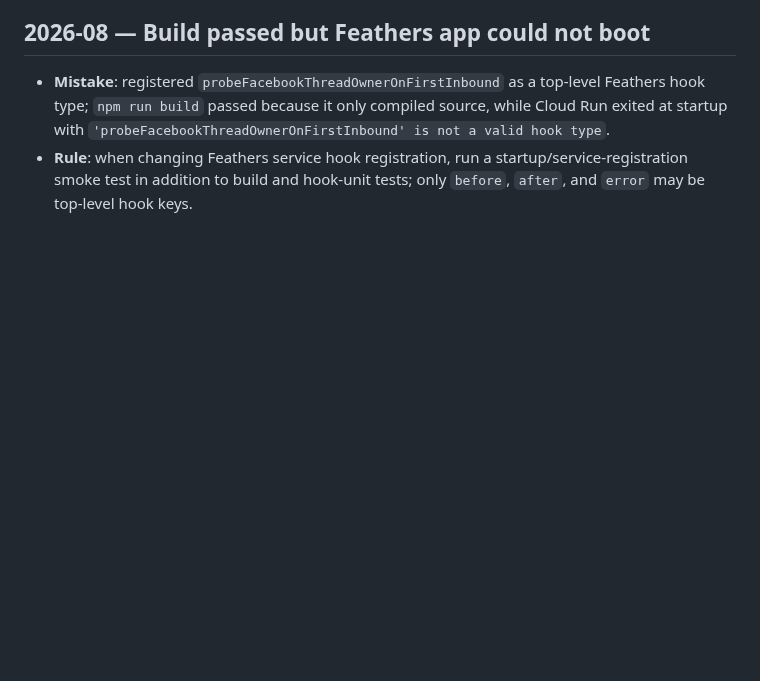
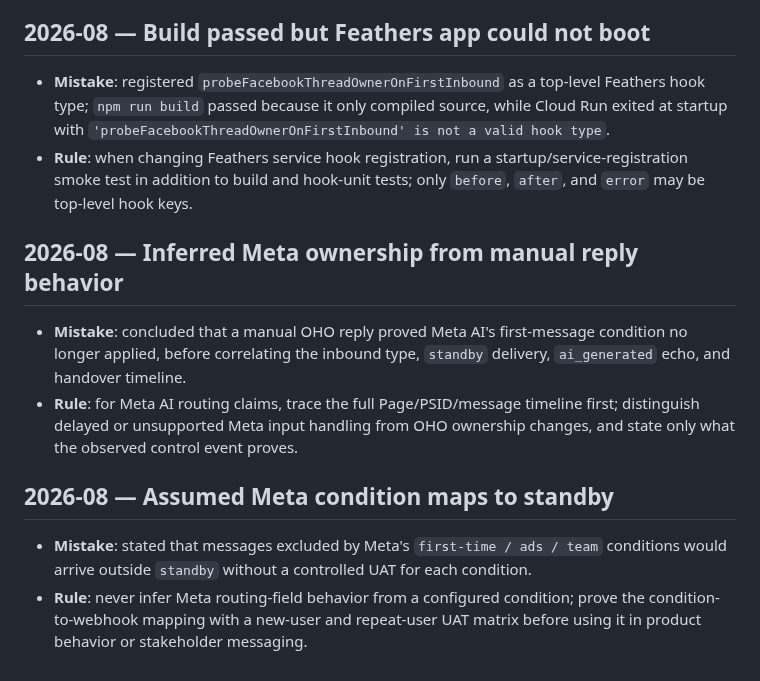
Before and after one commit to tourlek/ai-main, a Markdown page: memory/lessons/LESSONS.md, the part around the change. Rendered like a GitHub page; blank space fills up the shorter version.

Commit message:
chore(memory): auto-sync 2026-08-31 20:20

```diff
--- a/memory/lessons/LESSONS.md
+++ b/memory/lessons/LESSONS.md
@@ -241,3 +241,11 @@ consolidate: merge duplicates, drop obsolete ones, keep the rule one line each.
 ## 2026-08 — Build passed but Feathers app could not boot
 - **Mistake**: registered `probeFacebookThreadOwnerOnFirstInbound` as a top-level Feathers hook type; `npm run build` passed because it only compiled source, while Cloud Run exited at startup with `'probeFacebookThreadOwnerOnFirstInbound' is not a valid hook type`.
 - **Rule**: when changing Feathers service hook registration, run a startup/service-registration smoke test in addition to build and hook-unit tests; only `before`, `after`, and `error` may be top-level hook keys.
+
+## 2026-08 — Inferred Meta ownership from manual reply behavior
+- **Mistake**: concluded that a manual OHO reply proved Meta AI's first-message condition no longer applied, before correlating the inbound type, `standby` delivery, `ai_generated` echo, and handover timeline.
+- **Rule**: for Meta AI routing claims, trace the full Page/PSID/message timeline first; distinguish delayed or unsupported Meta input handling from OHO ownership changes, and state only what the observed control event proves.
+
+## 2026-08 — Assumed Meta condition maps to standby
+- **Mistake**: stated that messages excluded by Meta's `first-time / ads / team` conditions would arrive outside `standby` without a controlled UAT for each condition.
+- **Rule**: never infer Meta routing-field behavior from a configured condition; prove the condition-to-webhook mapping with a new-user and repeat-user UAT matrix before using it in product behavior or stakeholder messaging.
```
